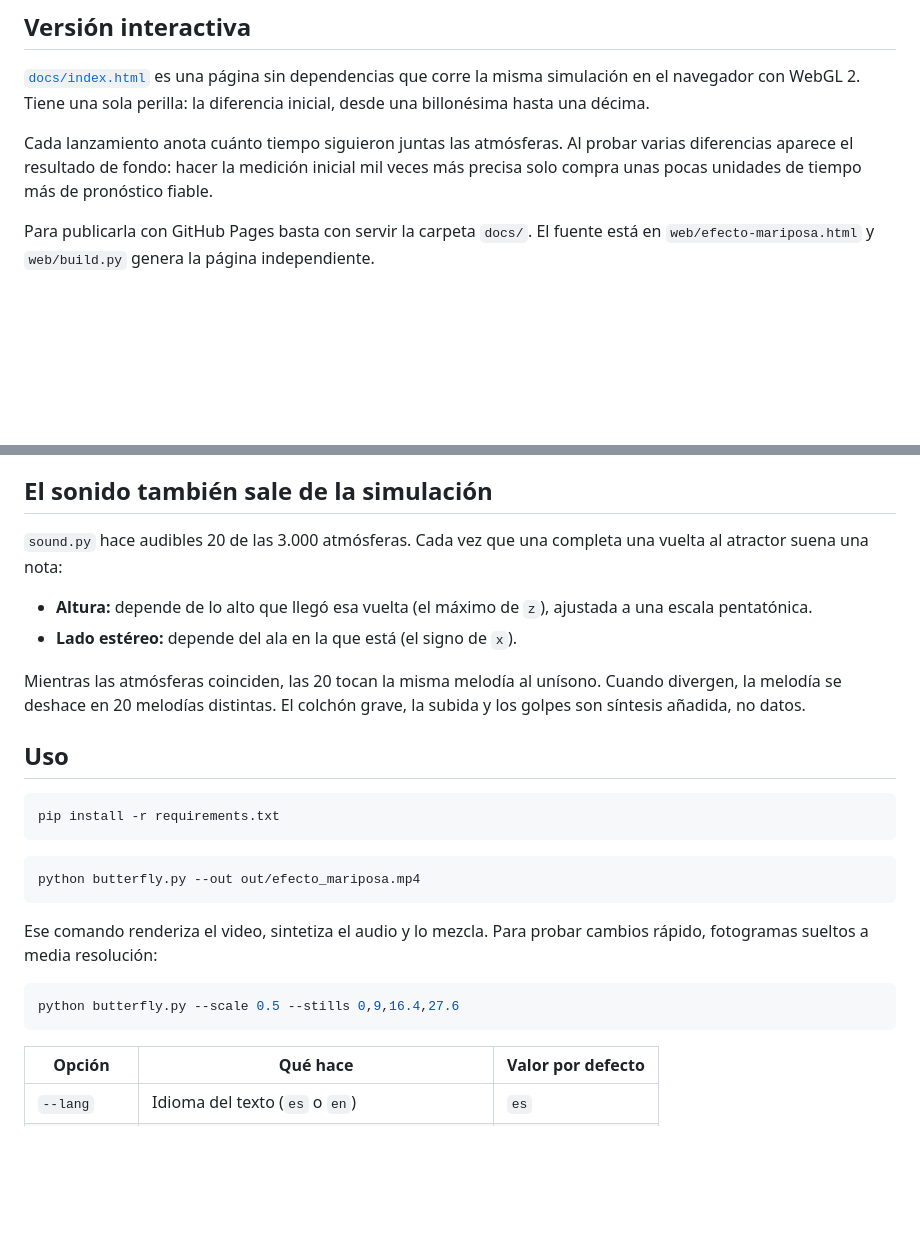
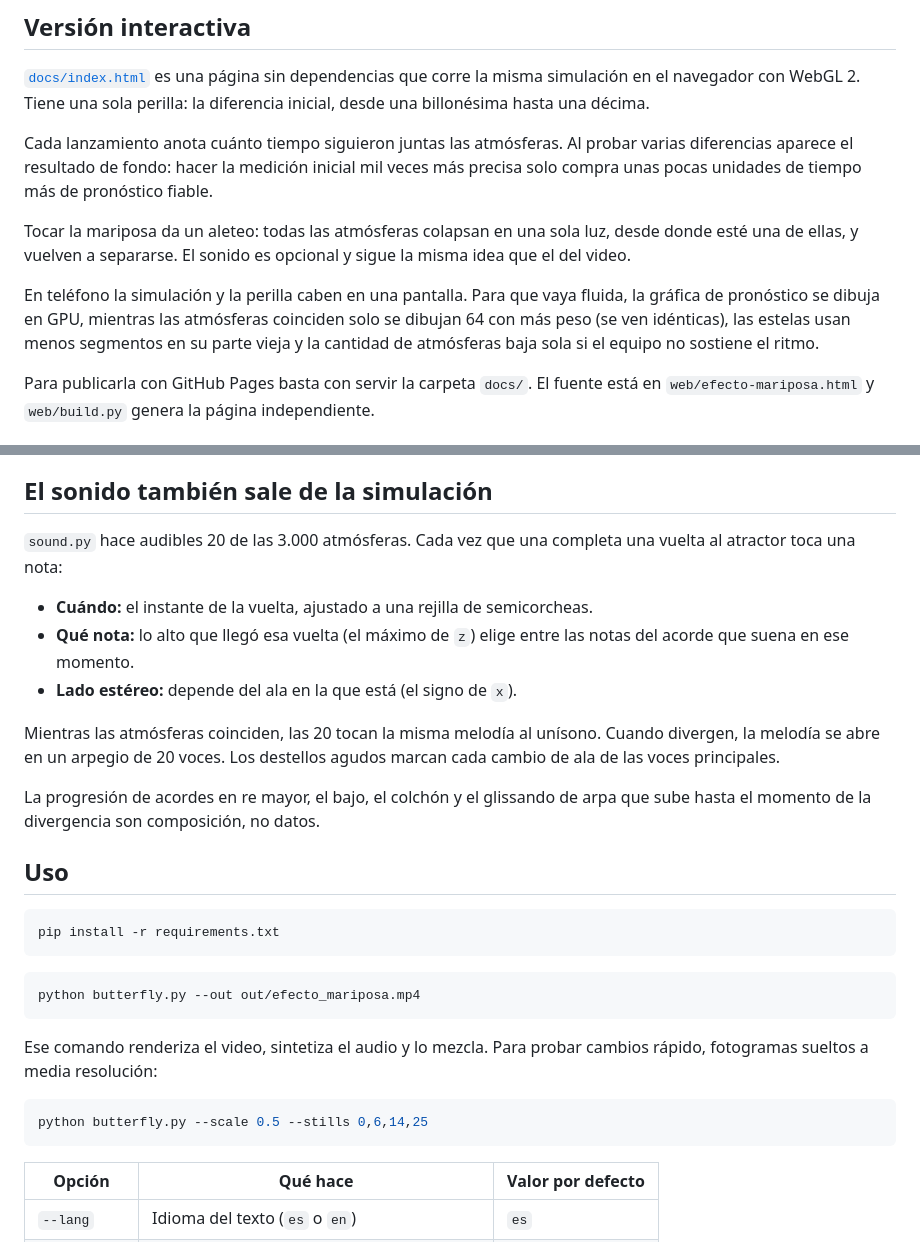
Before and after one commit to meruw/butterfly-effect, a Markdown page: README.md, 2 parts joined by grey strips. Rendered like a GitHub page; blank space fills up the shorter version.

````diff
--- a/README.md
+++ b/README.md
@@ -36,6 +36,10 @@ El número del pie es la separación máxima entre atmósferas, medida en la sim
 
 Cada lanzamiento anota cuánto tiempo siguieron juntas las atmósferas. Al probar varias diferencias aparece el resultado de fondo: hacer la medición inicial mil veces más precisa solo compra unas pocas unidades de tiempo más de pronóstico fiable.
 
+Tocar la mariposa da un aleteo: todas las atmósferas colapsan en una sola luz, desde donde esté una de ellas, y vuelven a separarse. El sonido es opcional y sigue la misma idea que el del video.
+
+En teléfono la simulación y la perilla caben en una pantalla. Para que vaya fluida, la gráfica de pronóstico se dibuja en GPU, mientras las atmósferas coinciden solo se dibujan 64 con más peso (se ven idénticas), las estelas usan menos segmentos en su parte vieja y la cantidad de atmósferas baja sola si el equipo no sostiene el ritmo.
+
 Para publicarla con GitHub Pages basta con servir la carpeta `docs/`. El fuente está en `web/efecto-mariposa.html` y `web/build.py` genera la página independiente.
 
 ## Cómo funciona el render
@@ -49,12 +53,15 @@ Para publicarla con GitHub Pages basta con servir la carpeta `docs/`. El fuente
 
 ## El sonido también sale de la simulación
 
-`sound.py` hace audibles 20 de las 3.000 atmósferas. Cada vez que una completa una vuelta al atractor suena una nota:
+`sound.py` hace audibles 20 de las 3.000 atmósferas. Cada vez que una completa una vuelta al atractor toca una nota:
 
-- **Altura:** depende de lo alto que llegó esa vuelta (el máximo de `z`), ajustada a una escala pentatónica.
+- **Cuándo:** el instante de la vuelta, ajustado a una rejilla de semicorcheas.
+- **Qué nota:** lo alto que llegó esa vuelta (el máximo de `z`) elige entre las notas del acorde que suena en ese momento.
 - **Lado estéreo:** depende del ala en la que está (el signo de `x`).
 
-Mientras las atmósferas coinciden, las 20 tocan la misma melodía al unísono. Cuando divergen, la melodía se deshace en 20 melodías distintas. El colchón grave, la subida y los golpes son síntesis añadida, no datos.
+Mientras las atmósferas coinciden, las 20 tocan la misma melodía al unísono. Cuando divergen, la melodía se abre en un arpegio de 20 voces. Los destellos agudos marcan cada cambio de ala de las voces principales.
+
+La progresión de acordes en re mayor, el bajo, el colchón y el glissando de arpa que sube hasta el momento de la divergencia son composición, no datos.
 
 ## Uso
 
@@ -69,7 +76,7 @@ python butterfly.py --out out/efecto_mariposa.mp4
 Ese comando renderiza el video, sintetiza el audio y lo mezcla. Para probar cambios rápido, fotogramas sueltos a media resolución:
 
 ```bash
-python butterfly.py --scale 0.5 --stills 0,9,16.4,27.6
+python butterfly.py --scale 0.5 --stills 0,6,14,25
 ```
 
 | Opción | Qué hace | Valor por defecto |
````
Also changed, not shown: media/divergencia.png, media/final.png, 2 other files.
